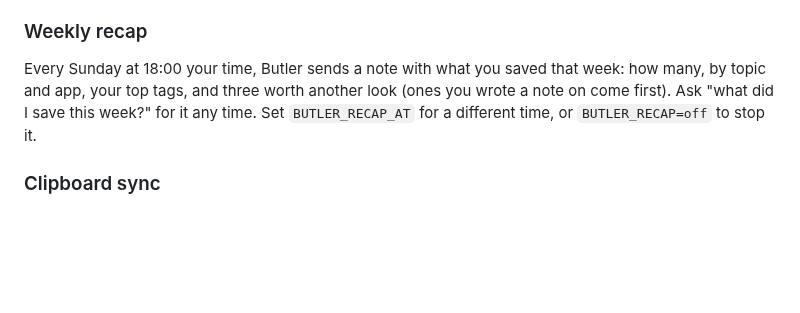
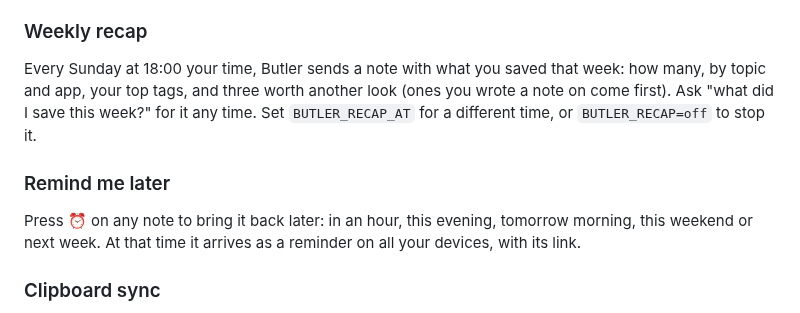
Before and after one commit to Anasabubakar/Butler-2.0, a Markdown page: README.md, the part around the change. Rendered like a GitHub page; blank space fills up the shorter version.

Commit message:
Explain Remind me later

```diff
--- a/README.md
+++ b/README.md
@@ -130,6 +130,10 @@ Every morning at 08:00 your time, Butler sends a note to your phone and laptop.
 
 Every Sunday at 18:00 your time, Butler sends a note with what you saved that week: how many, by topic and app, your top tags, and three worth another look (ones you wrote a note on come first). Ask "what did I save this week?" for it any time. Set `BUTLER_RECAP_AT` for a different time, or `BUTLER_RECAP=off` to stop it.
 
+### Remind me later
+
+Press ⏰ on any note to bring it back later: in an hour, this evening, tomorrow morning, this weekend or next week. At that time it arrives as a reminder on all your devices, with its link.
+
 ### Clipboard sync
 
 Turn on **Clipboard sync** in the laptop pet's menu, and whatever you copy on the laptop lands on your phone's clipboard within about 20 seconds. Copies from password managers are skipped, only your latest copy waits on the server, and it's deleted once the phone takes it. On the phone, turn on **Clipboard sync** in the pet's menu too, and it works the other way. Android doesn't let apps read the clipboard in the background, so Butler's Accessibility helper notices when you tap **Copy** (or see a "Copied" message), and a see-through screen opens for a split second to read it. Android then shows "Butler pasted from your clipboard"; that's expected. Copying with a keyboard shortcut, or in an app that copies without a Copy button or message, won't be noticed; use Ask Butler's "send what I copied to my laptop" then.
```
